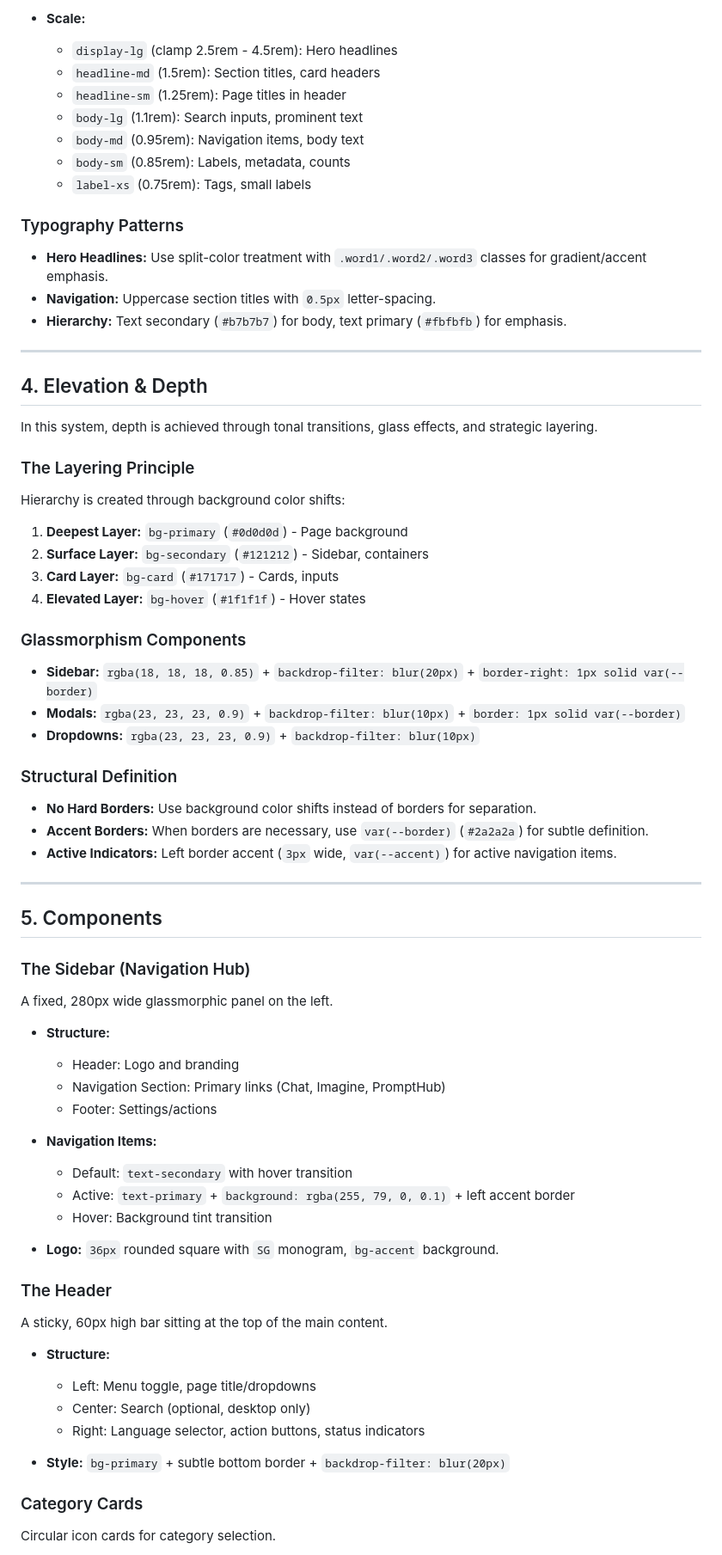
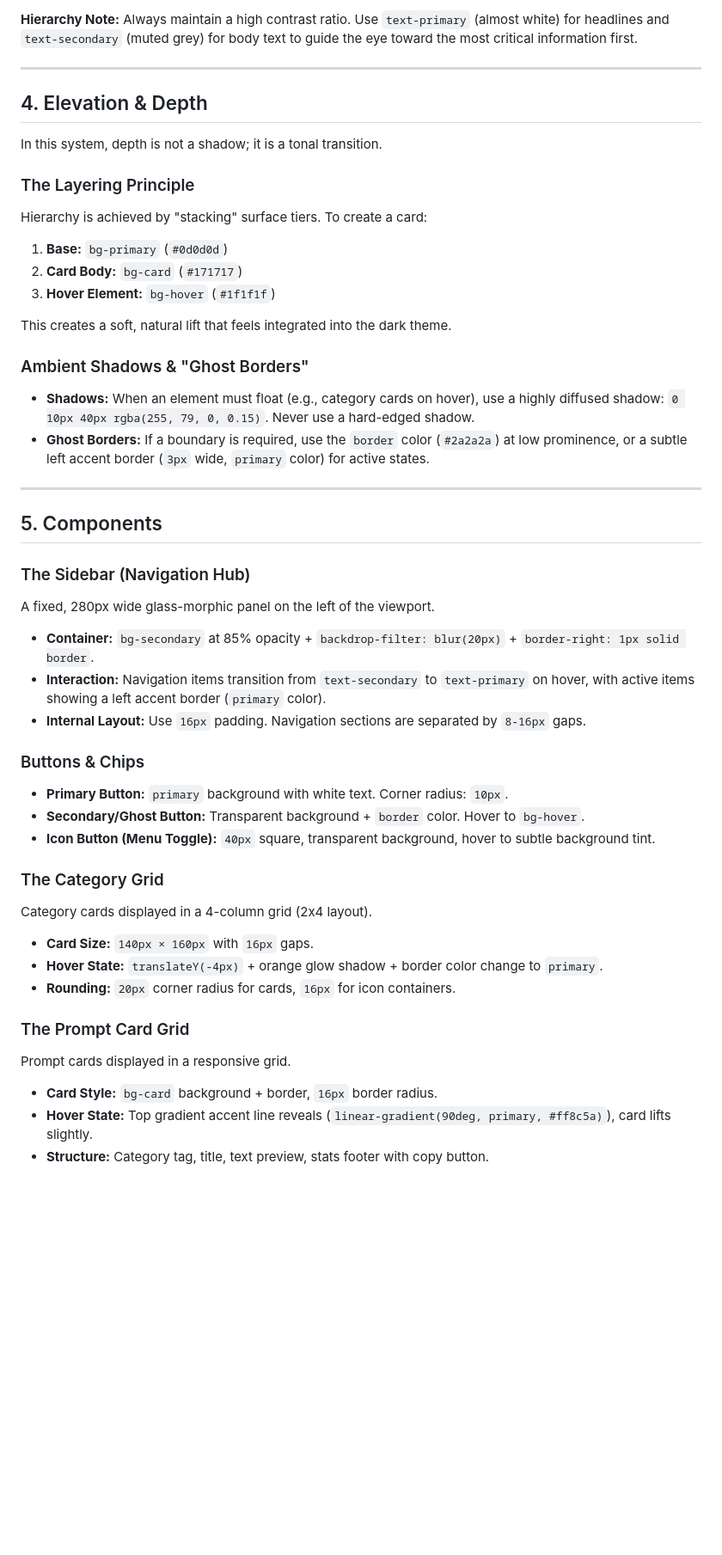
Before and after one commit to officialsahyaboutorabi/sahyagpt, a Markdown page: DESIGN.md, the part around one of its changes. Shown at 86% size. Drawn GitHub-style; blank space fills up the shorter version.

Commit message:
Rewrite DESIGN.md to follow exact template structure with our design values

```diff
--- a/DESIGN.md
+++ b/DESIGN.md
@@ -78,45 +66,26 @@ The system employs SB Sans Text as the primary typeface for its modern, technica
 
-* **Scale:**
-  - `display-lg` (clamp 2.5rem - 4.5rem): Hero headlines
-  - `headline-md` (1.5rem): Section titles, card headers
-  - `headline-sm` (1.25rem): Page titles in header
-  - `body-lg` (1.1rem): Search inputs, prominent text
-  - `body-md` (0.95rem): Navigation items, body text
-  - `body-sm` (0.85rem): Labels, metadata, counts
-  - `label-xs` (0.75rem): Tags, small labels
-
-### Typography Patterns
-
-* **Hero Headlines:** Use split-color treatment with `.word1/.word2/.word3` classes for gradient/accent emphasis.
-* **Navigation:** Uppercase section titles with `0.5px` letter-spacing.
-* **Hierarchy:** Text secondary (`#b7b7b7`) for body, text primary (`#fbfbfb`) for emphasis.
+**Hierarchy Note:** Always maintain a high contrast ratio. Use `text-primary` (almost white) for headlines and `text-secondary` (muted grey) for body text to guide the eye toward the most critical information first.
 
 ---
 
 ## 4. Elevation & Depth
 
-In this system, depth is achieved through tonal transitions, glass effects, and strategic layering.
+In this system, depth is not a shadow; it is a tonal transition.
 
 ### The Layering Principle
 
-Hierarchy is created through background color shifts:
+Hierarchy is achieved by "stacking" surface tiers. To create a card:
 
-1. **Deepest Layer:** `bg-primary` (`#0d0d0d`) - Page background
-2. **Surface Layer:** `bg-secondary` (`#121212`) - Sidebar, containers
-3. **Card Layer:** `bg-card` (`#171717`) - Cards, inputs
-4. **Elevated Layer:** `bg-hover` (`#1f1f1f`) - Hover states
+1. **Base:** `bg-primary` (`#0d0d0d`)
+2. **Card Body:** `bg-card` (`#171717`)
+3. **Hover Element:** `bg-hover` (`#1f1f1f`)
 
-### Glassmorphism Components
+This creates a soft, natural lift that feels integrated into the dark theme.
 
-* **Sidebar:** `rgba(18, 18, 18, 0.85)` + `backdrop-filter: blur(20px)` + `border-right: 1px solid var(--border)`
-* **Modals:** `rgba(23, 23, 23, 0.9)` + `backdrop-filter: blur(10px)` + `border: 1px solid var(--border)`
-* **Dropdowns:** `rgba(23, 23, 23, 0.9)` + `backdrop-filter: blur(10px)`
+### Ambient Shadows & "Ghost Borders"
 
-### Structural Definition
-
-* **No Hard Borders:** Use background color shifts instead of borders for separation.
-* **Accent Borders:** When borders are necessary, use `var(--border)` (`#2a2a2a`) for subtle definition.
-* **Active Indicators:** Left border accent (`3px` wide, `var(--accent)`) for active navigation items.
+* **Shadows:** When an element must float (e.g., category cards on hover), use a highly diffused shadow: `0 10px 40px rgba(255, 79, 0, 0.15)`. Never use a hard-edged shadow.
+* **Ghost Borders:** If a boundary is required, use the `border` color (`#2a2a2a`) at low prominence, or a subtle left accent border (`3px` wide, `primary` color) for active states.
 
 ---
 
@@ -124,32 +93,31 @@ Hierarchy is created through background color shifts:
 
 ### The Sidebar (Navigation Hub)
 
-A fixed, 280px wide glassmorphic panel on the left.
+A fixed, 280px wide glass-morphic panel on the left of the viewport.
 
-* **Structure:**
-  - Header: Logo and branding
-  - Navigation Section: Primary links (Chat, Imagine, PromptHub)
-  - Footer: Settings/actions
+* **Container:** `bg-secondary` at 85% opacity + `backdrop-filter: blur(20px)` + `border-right: 1px solid border`.
+* **Interaction:** Navigation items transition from `text-secondary` to `text-primary` on hover, with active items showing a left accent border (`primary` color).
+* **Internal Layout:** Use `16px` padding. Navigation sections are separated by `8-16px` gaps.
 
-* **Navigation Items:**
-  - Default: `text-secondary` with hover transition
-  - Active: `text-primary` + `background: rgba(255, 79, 0, 0.1)` + left accent border
-  - Hover: Background tint transition
+### Buttons & Chips
 
-* **Logo:** `36px` rounded square with `SG` monogram, `bg-accent` background.
+* **Primary Button:** `primary` background with white text. Corner radius: `10px`.
+* **Secondary/Ghost Button:** Transparent background + `border` color. Hover to `bg-hover`.
+* **Icon Button (Menu Toggle):** `40px` square, transparent background, hover to subtle background tint.
 
-### The Header
+### The Category Grid
 
-A sticky, 60px high bar sitting at the top of the main content.
+Category cards displayed in a 4-column grid (2x4 layout).
 
-* **Structure:**
-  - Left: Menu toggle, page title/dropdowns
-  - Center: Search (optional, desktop only)
-  - Right: Language selector, action buttons, status indicators
+* **Card Size:** `140px × 160px` with `16px` gaps.
+* **Hover State:** `translateY(-4px)` + orange glow shadow + border color change to `primary`.
+* **Rounding:** `20px` corner radius for cards, `16px` for icon containers.
 
-* **Style:** `bg-primary` + subtle bottom border + `backdrop-filter: blur(20px)`
+### The Prompt Card Grid
 
-### Category Cards
+Prompt cards displayed in a responsive grid.
 
-Circular icon cards for category selection.
+* **Card Style:** `bg-card` background + border, `16px` border radius.
+* **Hover State:** Top gradient accent line reveals (`linear-gradient(90deg, primary, #ff8c5a)`), card lifts slightly.
+* **Structure:** Category tag, title, text preview, stats footer with copy button.
 
```
Also changed, not shown: other parts of DESIGN.md (+39 -196 lines).
